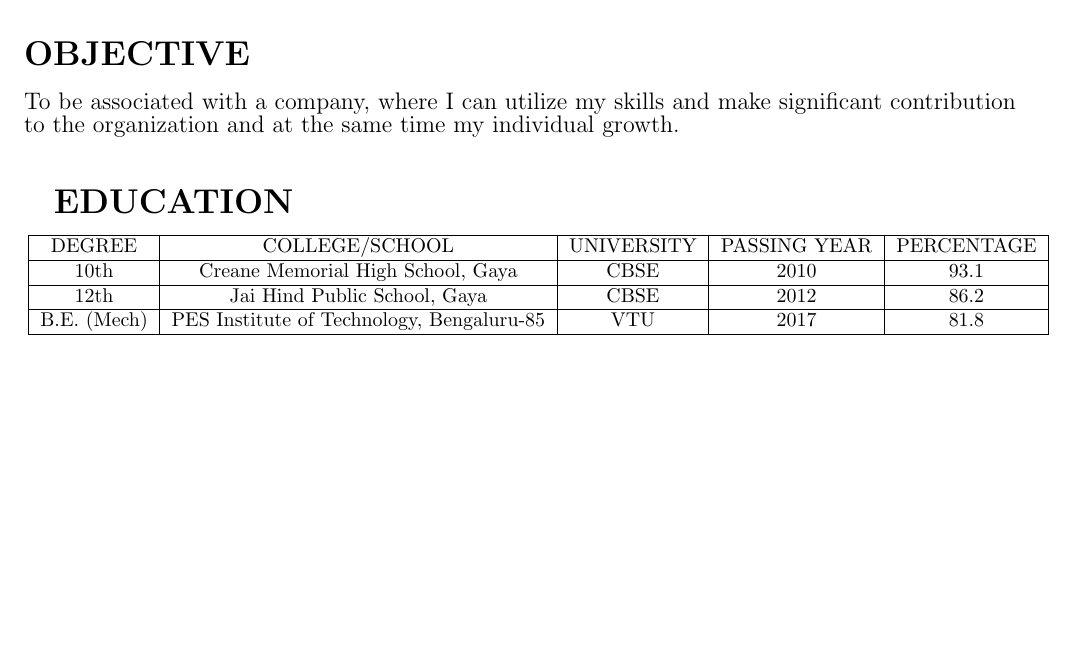
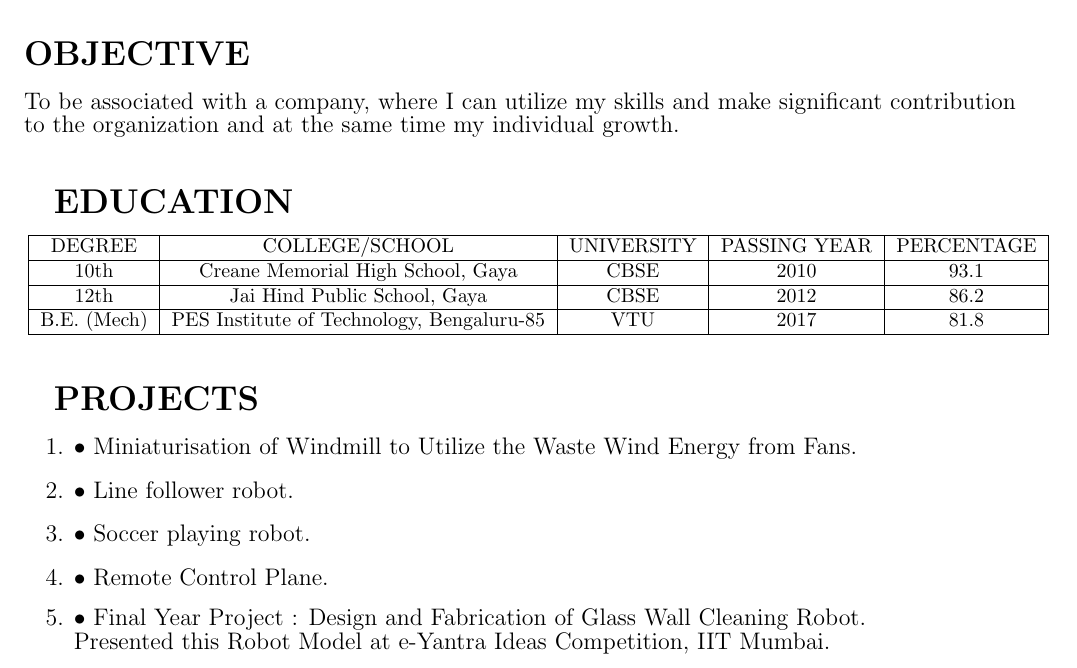
Before and after one commit to vermaabhishek357/AbhishekKumarVerma_Resume, a LaTeX CV (res.tex): part of the page, cut so that both start at the same text, the shorter picture padded with empty space. Compiled offline with pdfLaTeX.

Commit message:
Add files via upload
Projects

```diff
--- a/res.tex
+++ b/res.tex
@@ -38,4 +38,16 @@
 	B.E. (Mech) & PES Institute of Technology, Bengaluru-85 & VTU & 2017 & 81.8 \\ \hline
 \end{tabular}\vspace{15px}
 
+%PROJECTS
+
+\textbf{\LARGE PROJECTS}
+\begin{enumerate}
+	{\large \item •	Miniaturisation of Windmill to Utilize the Waste Wind Energy from Fans.}
+	{\large \item • Line follower robot.}
+	{\large \item •	Soccer playing robot.}
+	{\large \item •	Remote Control Plane.}
+	{\large \item •	Final Year Project : Design and Fabrication of Glass Wall Cleaning Robot.\\
+		Presented this Robot Model at e-Yantra Ideas Competition, IIT Mumbai.}
+\end{enumerate}\vspace{15px}
+
 \end{document}
```
Also changed, not shown: res.pdf, 2 other files.
